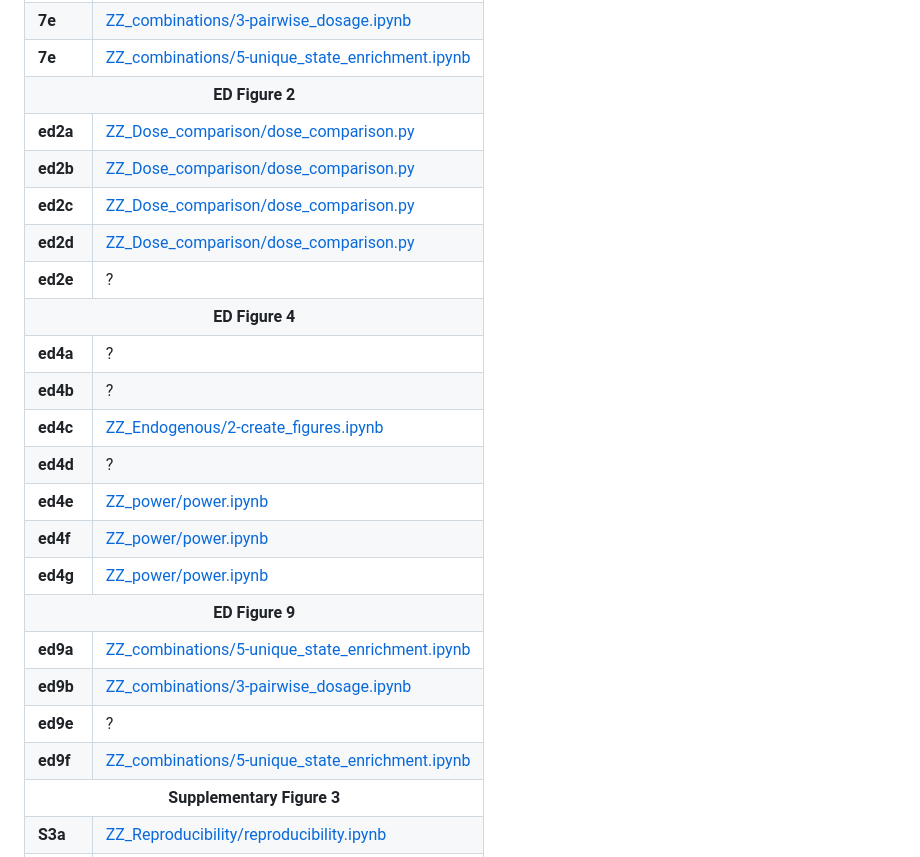
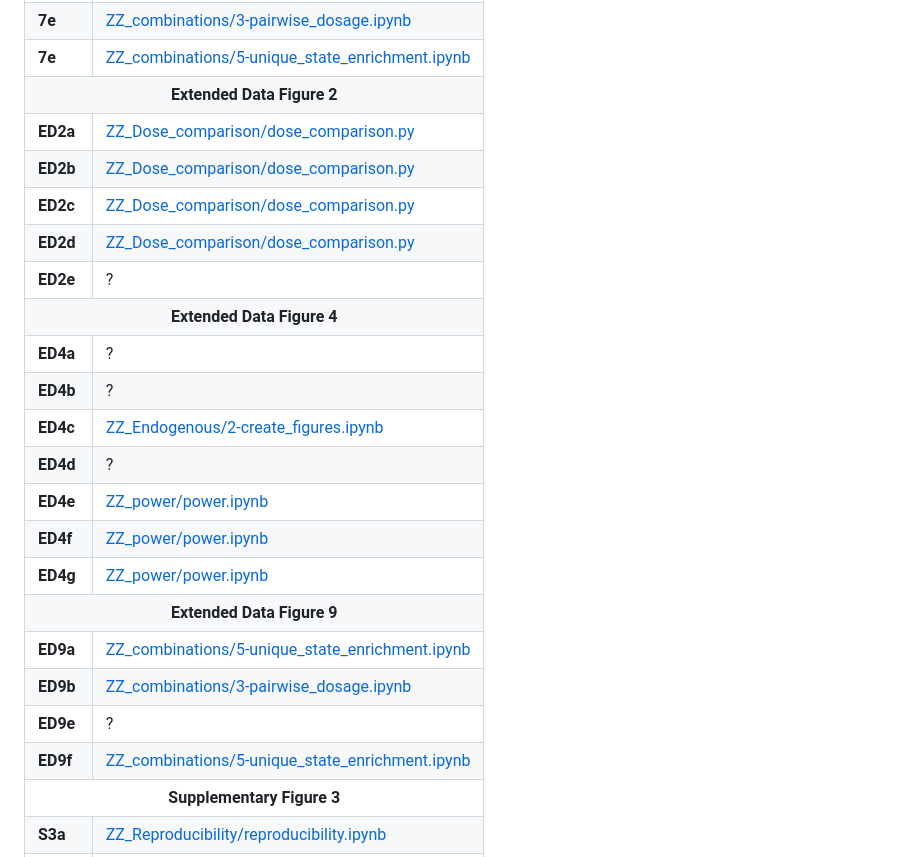
Before and after one commit to DeplanckeLab/TF-seq, a Markdown page: README.md, the part around the change. Rendered like a GitHub page.

```diff
--- a/README.md
+++ b/README.md
@@ -37,25 +37,25 @@ Of note, the "mCherry-BCXX" barcodes were used internally to design the cell lin
     <tr><td><strong>7d</strong></td><td><a href="code/ZZ_combinations/3-pairwise_dosage.ipynb">ZZ_combinations/3-pairwise_dosage.ipynb</a></td></tr>
     <tr><td><strong>7e</strong></td><td><a href="code/ZZ_combinations/3-pairwise_dosage.ipynb">ZZ_combinations/3-pairwise_dosage.ipynb</a></td></tr>
     <tr><td><strong>7e</strong></td><td><a href="code/ZZ_combinations/5-unique_state_enrichment.ipynb">ZZ_combinations/5-unique_state_enrichment.ipynb</a></td></tr>
-    <tr><th colspan="2" border="1">ED Figure 2</th></tr>
-    <tr><td><strong>ed2a</strong></td><td><a href="code/ZZ_Dose_comparison/dose_comparison.py">ZZ_Dose_comparison/dose_comparison.py</a></td></tr>
-    <tr><td><strong>ed2b</strong></td><td><a href="code/ZZ_Dose_comparison/dose_comparison.py">ZZ_Dose_comparison/dose_comparison.py</a></td></tr>
-    <tr><td><strong>ed2c</strong></td><td><a href="code/ZZ_Dose_comparison/dose_comparison.py">ZZ_Dose_comparison/dose_comparison.py</a></td></tr>
-    <tr><td><strong>ed2d</strong></td><td><a href="code/ZZ_Dose_comparison/dose_comparison.py">ZZ_Dose_comparison/dose_comparison.py</a></td></tr>
-    <tr><td><strong>ed2e</strong></td><td>?</td></tr>
-    <tr><th colspan="2" border="1">ED Figure 4</th></tr>
-    <tr><td><strong>ed4a</strong></td><td>?</td></tr>
-    <tr><td><strong>ed4b</strong></td><td>?</td></tr>
-    <tr><td><strong>ed4c</strong></td><td><a href="code/ZZ_Endogenous/2-create_figures.ipynb">ZZ_Endogenous/2-create_figures.ipynb</a></td></tr>
-    <tr><td><strong>ed4d</strong></td><td>?</td></tr>
-    <tr><td><strong>ed4e</strong></td><td><a href="code/ZZ_power/power.ipynb">ZZ_power/power.ipynb</a></td></tr>
-    <tr><td><strong>ed4f</strong></td><td><a href="code/ZZ_power/power.ipynb">ZZ_power/power.ipynb</a></td></tr>
-    <tr><td><strong>ed4g</strong></td><td><a href="code/ZZ_power/power.ipynb">ZZ_power/power.ipynb</a></td></tr>
-    <tr><th colspan="2" border="1">ED Figure 9</th></tr>
-    <tr><td><strong>ed9a</strong></td><td><a href="code/ZZ_combinations/5-unique_state_enrichment.ipynb">ZZ_combinations/5-unique_state_enrichment.ipynb</a></td></tr>
-    <tr><td><strong>ed9b</strong></td><td><a href="code/ZZ_combinations/3-pairwise_dosage.ipynb">ZZ_combinations/3-pairwise_dosage.ipynb</a></td></tr>
-    <tr><td><strong>ed9e</strong></td><td>?</td></tr>
-    <tr><td><strong>ed9f</strong></td><td><a href="code/ZZ_combinations/5-unique_state_enrichment.ipynb">ZZ_combinations/5-unique_state_enrichment.ipynb</a></td></tr>
+    <tr><th colspan="2" border="1">Extended Data Figure 2</th></tr>
+    <tr><td><strong>ED2a</strong></td><td><a href="code/ZZ_Dose_comparison/dose_comparison.py">ZZ_Dose_comparison/dose_comparison.py</a></td></tr>
+    <tr><td><strong>ED2b</strong></td><td><a href="code/ZZ_Dose_comparison/dose_comparison.py">ZZ_Dose_comparison/dose_comparison.py</a></td></tr>
+    <tr><td><strong>ED2c</strong></td><td><a href="code/ZZ_Dose_comparison/dose_comparison.py">ZZ_Dose_comparison/dose_comparison.py</a></td></tr>
+    <tr><td><strong>ED2d</strong></td><td><a href="code/ZZ_Dose_comparison/dose_comparison.py">ZZ_Dose_comparison/dose_comparison.py</a></td></tr>
+    <tr><td><strong>ED2e</strong></td><td>?</td></tr>
+    <tr><th colspan="2" border="1">Extended Data Figure 4</th></tr>
+    <tr><td><strong>ED4a</strong></td><td>?</td></tr>
+    <tr><td><strong>ED4b</strong></td><td>?</td></tr>
+    <tr><td><strong>ED4c</strong></td><td><a href="code/ZZ_Endogenous/2-create_figures.ipynb">ZZ_Endogenous/2-create_figures.ipynb</a></td></tr>
+    <tr><td><strong>ED4d</strong></td><td>?</td></tr>
+    <tr><td><strong>ED4e</strong></td><td><a href="code/ZZ_power/power.ipynb">ZZ_power/power.ipynb</a></td></tr>
+    <tr><td><strong>ED4f</strong></td><td><a href="code/ZZ_power/power.ipynb">ZZ_power/power.ipynb</a></td></tr>
+    <tr><td><strong>ED4g</strong></td><td><a href="code/ZZ_power/power.ipynb">ZZ_power/power.ipynb</a></td></tr>
+    <tr><th colspan="2" border="1">Extended Data Figure 9</th></tr>
+    <tr><td><strong>ED9a</strong></td><td><a href="code/ZZ_combinations/5-unique_state_enrichment.ipynb">ZZ_combinations/5-unique_state_enrichment.ipynb</a></td></tr>
+    <tr><td><strong>ED9b</strong></td><td><a href="code/ZZ_combinations/3-pairwise_dosage.ipynb">ZZ_combinations/3-pairwise_dosage.ipynb</a></td></tr>
+    <tr><td><strong>ED9e</strong></td><td>?</td></tr>
+    <tr><td><strong>ED9f</strong></td><td><a href="code/ZZ_combinations/5-unique_state_enrichment.ipynb">ZZ_combinations/5-unique_state_enrichment.ipynb</a></td></tr>
     <tr><th colspan="2" border="1">Supplementary Figure 3</th></tr>
     <tr><td><strong>S3a</strong></td><td><a href="code/ZZ_Reproducibility/reproducibility.ipynb">ZZ_Reproducibility/reproducibility.ipynb</a></td></tr>
     <tr><td><strong>S3b</strong></td><td><a href="code/ZZ_Reproducibility/reproducibility.ipynb">ZZ_Reproducibility/reproducibility.ipynb</a></td></tr>
```
